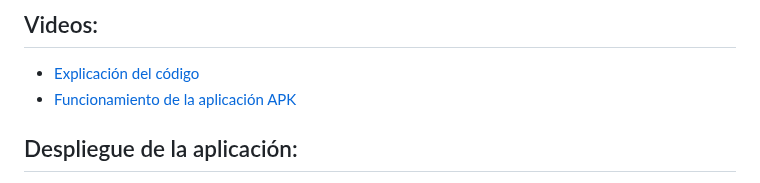
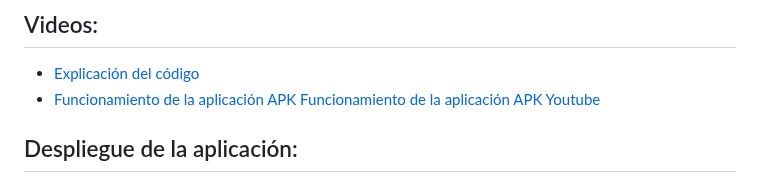
Before and after one commit to stalin246/Flutter-BiciBuhoConGoogleMapsyFirebase, a Markdown page: README.md, the part around the change. Rendered like a GitHub page.

```diff
--- a/README.md
+++ b/README.md
@@ -8,6 +8,9 @@
 - [Explicación del código]()
 - [Funcionamiento de la aplicación APK](
 https://drive.google.com/file/d/1lPNjmM-ZEatPjha2cEKsE47ElpnF6ii8/view?usp=sharing)
+[Funcionamiento de la aplicación APK Youtube](
+https://youtu.be/EjFnpbUo2bQ)
+
 
 ## Despliegue de la aplicación:
 - La aplicación BiciBúho se encuentra desplegada en el siguiente sitio [APKFab](https://apkfab.com/bicib%C3%BAho/com.example.flutter_login_register/apk?h=539ee2da608a888dfddeaed9fbcce2dc1c76a83a823d88a1a6ea5d94ce25d911) una vez descargada podremos utilizarla en nuestro dispositivo Android
```
